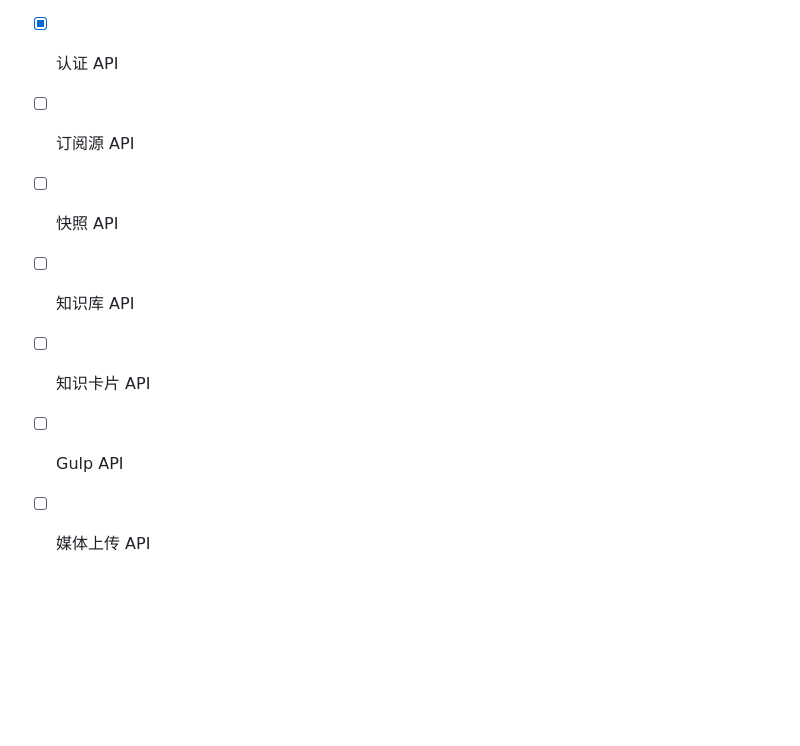
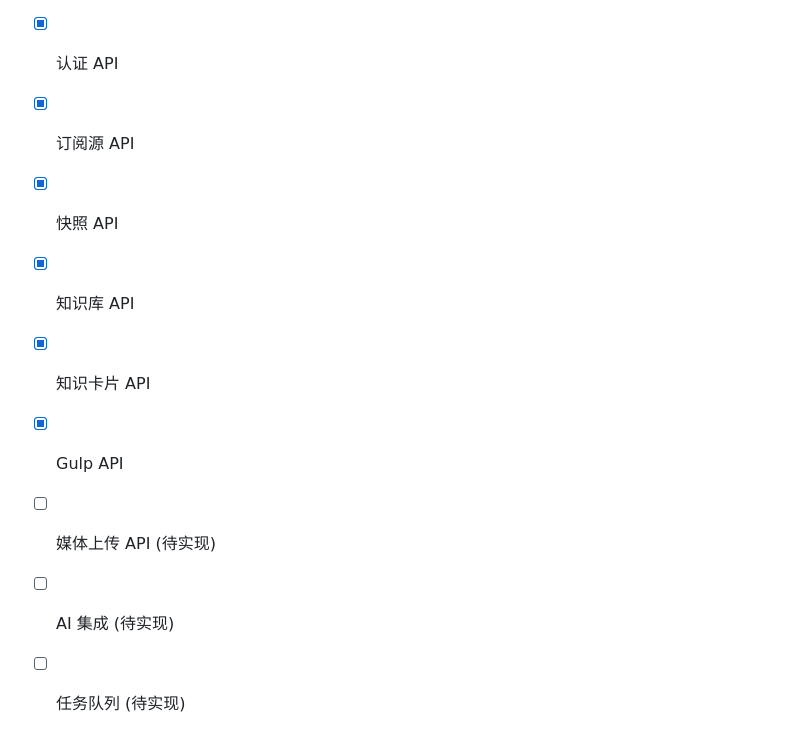
Before and after one commit to mark15213/deli, a Markdown page: apps/api/README.md, the part around one of its changes. Rendered like a GitHub page; blank space fills up the shorter version.

```diff
--- a/apps/api/README.md
+++ b/apps/api/README.md
@@ -152,9 +155,11 @@ apps/api/
 - [x] 数据模型实现
 - [x] Pydantic Schemas
 - [x] 认证 API
-- [ ] 订阅源 API
-- [ ] 快照 API
-- [ ] 知识库 API
-- [ ] 知识卡片 API
-- [ ] Gulp API
-- [ ] 媒体上传 API
+- [x] 订阅源 API
+- [x] 快照 API
+- [x] 知识库 API
+- [x] 知识卡片 API
+- [x] Gulp API
+- [ ] 媒体上传 API (待实现)
+- [ ] AI 集成 (待实现)
+- [ ] 任务队列 (待实现)
```
Also changed, not shown: other parts of apps/api/README.md (+12 -9 lines).
